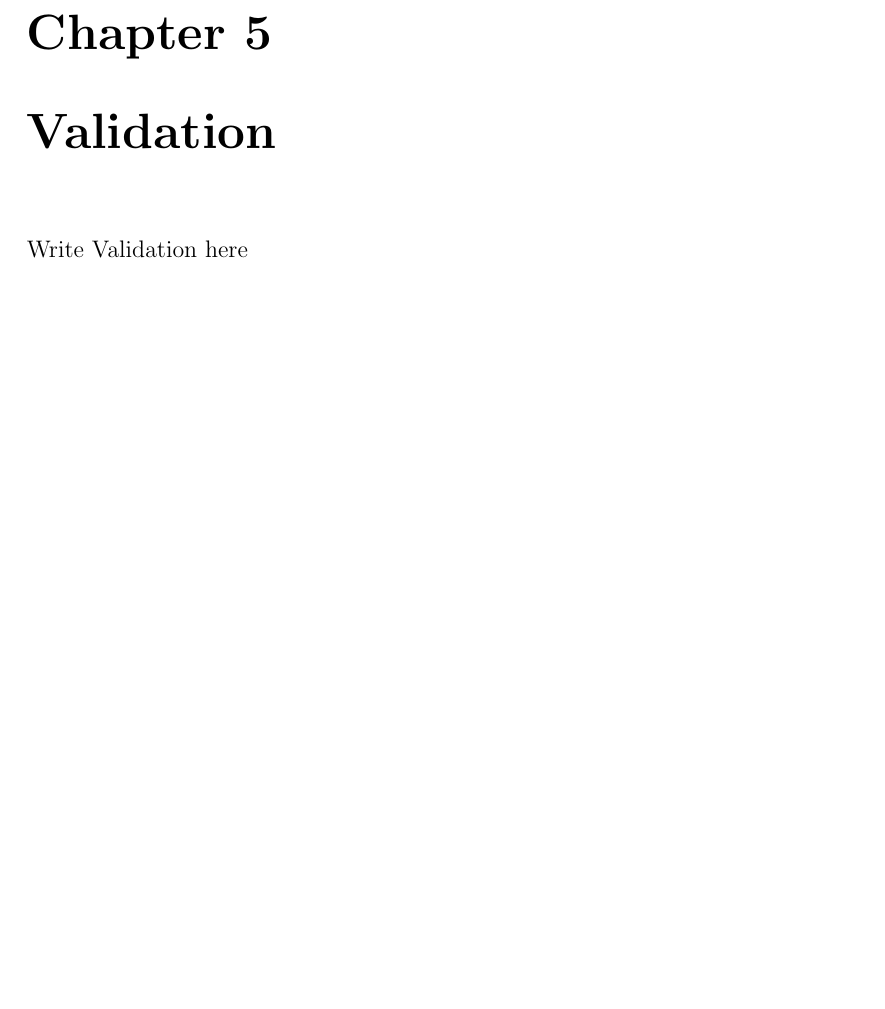
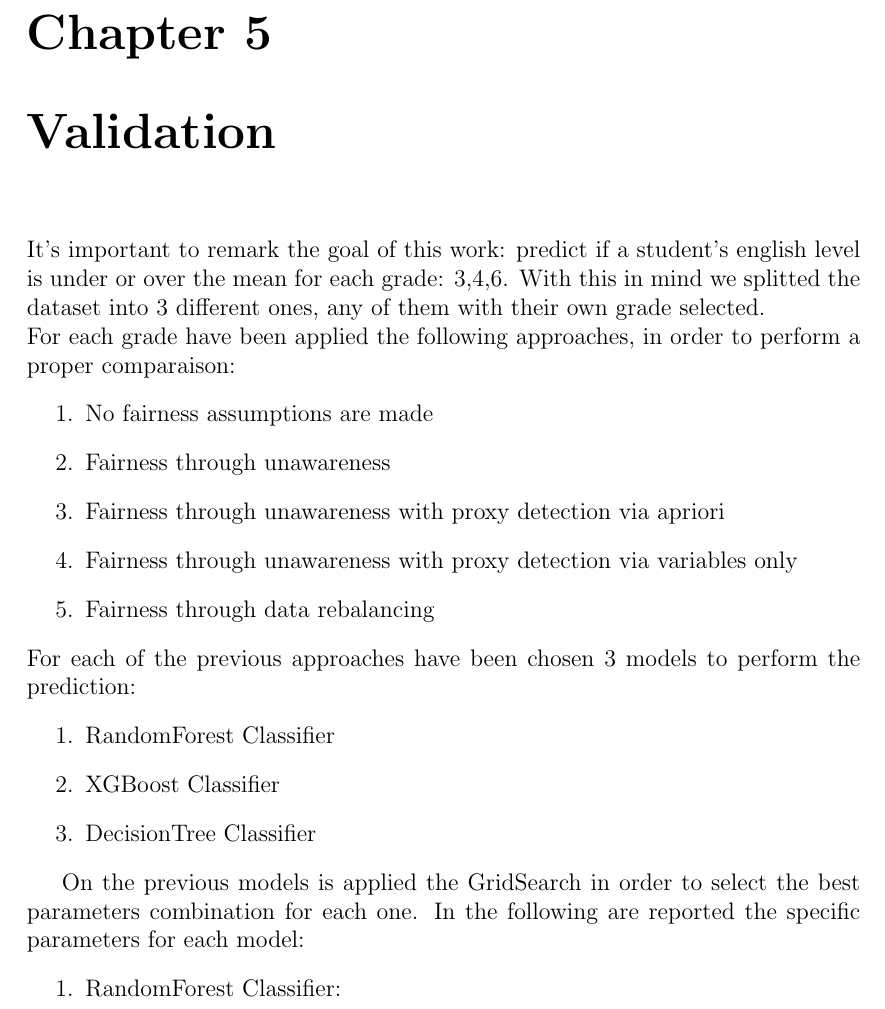
Before and after one commit to antonioIannotta/Thesis, a LaTeX thesis (thesis-main.tex): part of page 43 of 47, cut so that both start at the same text, the shorter picture padded with empty space. Compiled offline with pdfLaTeX.

Commit message:
partially completed

```diff
--- a/thesis-main.tex
+++ b/thesis-main.tex
@@ -807,6 +807,24 @@ The key part of this module is the one in which the other attributes are inserte
 \chapter{Validation} % possible chapter for Projects
 \label{chap:validation}
 %----------------------------------------------------------------------------------------
+It's important to remark the goal of this work: predict if a student's english level is under or over the mean for each grade: 3,4,6. With this in mind we splitted the dataset into 3 different ones, any of them with their own grade selected.\\
+For each grade have been applied the following approaches, in order to perform a proper comparaison:
+\begin{enumerate}
+    \item No fairness assumptions are made
+    \item Fairness through unawareness
+    \item Fairness through unawareness with proxy detection via apriori
+    \item Fairness through unawareness with proxy detection via variables only
+    \item Fairness through data rebalancing
+\end{enumerate}\\
+For each of the previous approaches have been chosen 3 models to perform the prediction:
+\begin{enumerate}
+    \item RandomForest Classifier
+    \item XGBoost Classifier
+    \item DecisionTree Classifier
+\end{enumerate}
 
-Write Validation here
+On the previous models is applied the GridSearch in order to select the best parameters combination for each one. In the following are reported the specific parameters for each model:
+\begin{enumerate}
+    \item RandomForest Classifier:
+    \begin{enumerate}
 
```
Also changed, not shown: thesis-main.tex (2 more changed lines).
